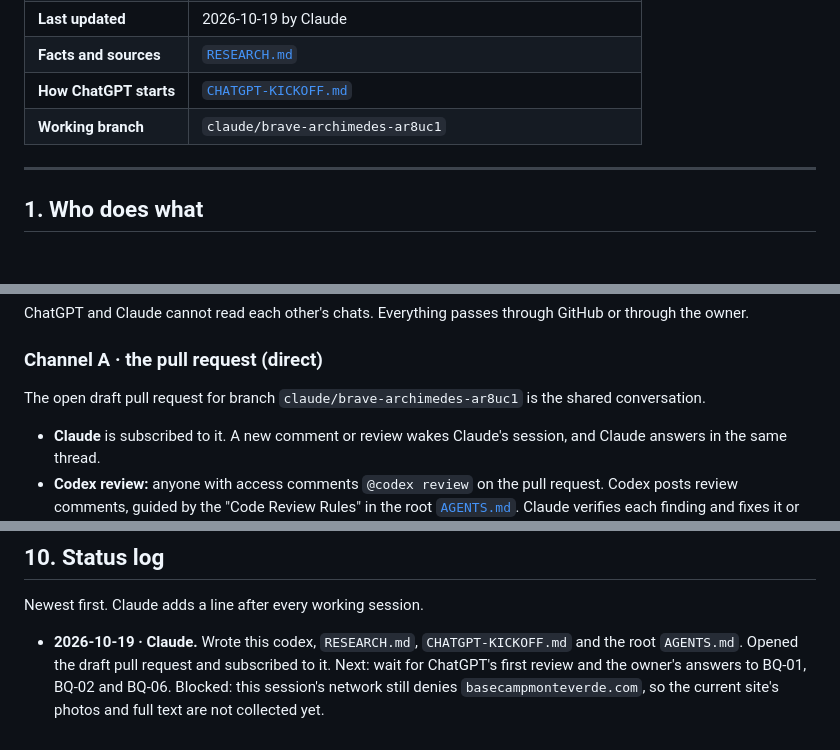
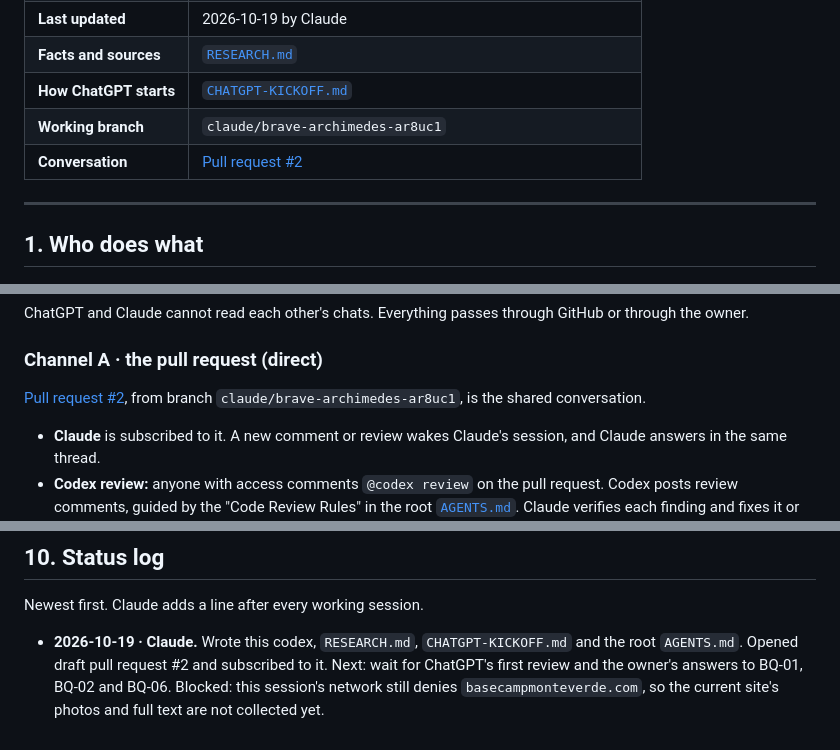
Before and after one commit to jeanpaulcocaleca-create/Claude-repository, a Markdown page: basecamp/CODEX.md, 3 parts joined by grey strips. Drawn GitHub-style.

```diff
--- a/basecamp/CODEX.md
+++ b/basecamp/CODEX.md
@@ -11,6 +11,7 @@ The owner, ChatGPT and Claude all work from this file.
 | **Facts and sources** | [`RESEARCH.md`](RESEARCH.md) |
 | **How ChatGPT starts** | [`CHATGPT-KICKOFF.md`](CHATGPT-KICKOFF.md) |
 | **Working branch** | `claude/brave-archimedes-ar8uc1` |
+| **Conversation** | [Pull request #2](https://github.com/jeanpaulcocaleca-create/Claude-repository/pull/2) |
 
 ---
 
@@ -38,7 +39,7 @@ ChatGPT and Claude cannot read each other's chats. Everything passes through Git
 
 ### Channel A · the pull request (direct)
 
-The open draft pull request for branch `claude/brave-archimedes-ar8uc1` is the shared conversation.
+[Pull request #2](https://github.com/jeanpaulcocaleca-create/Claude-repository/pull/2), from branch `claude/brave-archimedes-ar8uc1`, is the shared conversation.
 
 - **Claude** is subscribed to it. A new comment or review wakes Claude's session, and Claude answers in the same thread.
 - **Codex review:** anyone with access comments `@codex review` on the pull request. Codex posts review comments, guided by the "Code Review Rules" in the root [`AGENTS.md`](../AGENTS.md). Claude verifies each finding and fixes it or answers why not.
@@ -262,4 +263,4 @@ Claude gathers facts from public sources and marks each with its source and conf
 
 Newest first. Claude adds a line after every working session.
 
-- **2026-10-19 · Claude.** Wrote this codex, `RESEARCH.md`, `CHATGPT-KICKOFF.md` and the root `AGENTS.md`. Opened the draft pull request and subscribed to it. Next: wait for ChatGPT's first review and the owner's answers to BQ-01, BQ-02 and BQ-06. Blocked: this session's network still denies `basecampmonteverde.com`, so the current site's photos and full text are not collected yet.
+- **2026-10-19 · Claude.** Wrote this codex, `RESEARCH.md`, `CHATGPT-KICKOFF.md` and the root `AGENTS.md`. Opened draft pull request #2 and subscribed to it. Next: wait for ChatGPT's first review and the owner's answers to BQ-01, BQ-02 and BQ-06. Blocked: this session's network still denies `basecampmonteverde.com`, so the current site's photos and full text are not collected yet.
```
Also changed, not shown: basecamp/CHATGPT-KICKOFF.md (added, +68 -0 lines).
